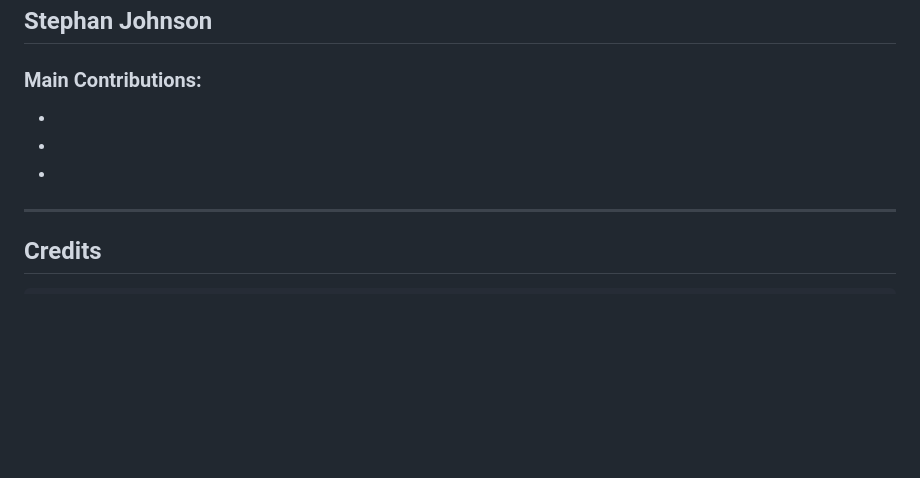
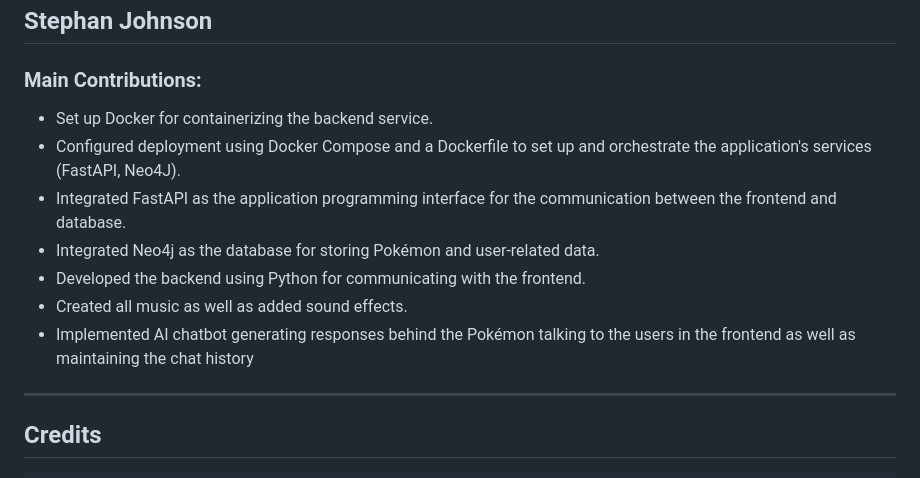
Before and after one commit to Masonkta/PokeMatch, a Markdown page: README.md, the part around the change. GitHub-like rendering; blank space fills up the shorter version.

```diff
--- a/README.md
+++ b/README.md
@@ -240,9 +240,13 @@ Contains all application components, including the backend server and the Electr
 
 ## Stephan Johnson
 ### Main Contributions:
-  -
-  -
-  -
+  - Set up Docker for containerizing the backend service.
+  - Configured deployment using Docker Compose and a Dockerfile to set up and orchestrate the application's services (FastAPI, Neo4J).
+  - Integrated FastAPI as the application programming interface for the communication between the frontend and database.
+  - Integrated Neo4j as the database for storing Pokémon and user-related data.
+  - Developed the backend using Python for communicating with the frontend.
+  - Created all music as well as added sound effects.
+  - Implemented AI chatbot generating responses behind the Pokémon talking to the users in the frontend as well as maintaining the chat history
 
 ---
 
```
